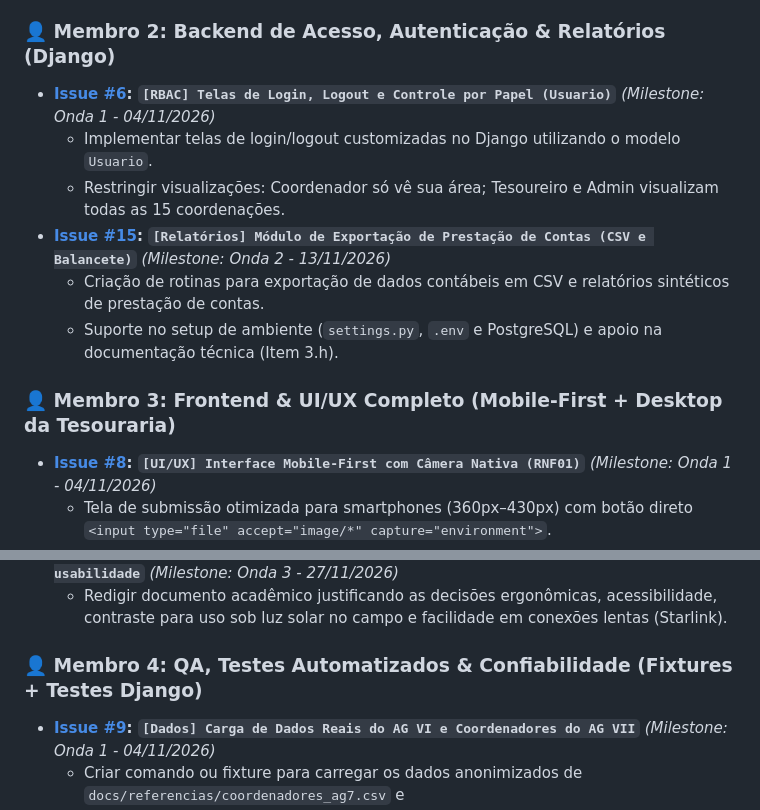
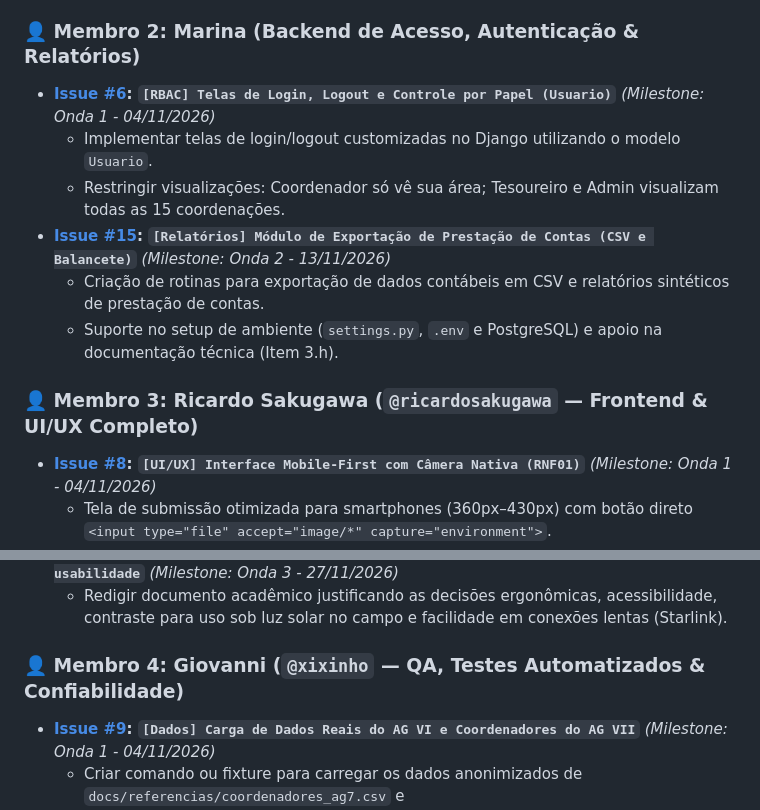
Before and after one commit to minoruhaga/sig-reembolso, a Markdown page: docs/fase-2/backlog_issues_github.md, 2 parts joined by grey strips. GitHub-like rendering.

```diff
--- a/docs/fase-2/backlog_issues_github.md
+++ b/docs/fase-2/backlog_issues_github.md
@@ -71,7 +71,7 @@ Este documento reúne a lista oficial das 18 Issues abertas e concluídas no Git
 * **[Issue #20](https://github.com/minoruhaga/sig-reembolso/issues/20): `[Docs] Itens 3.k e 3.l - Manual de Treinamento da Tesouraria e Homologação Formal`** *(Milestone: Onda 3 - 27/11/2026)*
   * Manual de operação da triagem financeira e minuta do Termo de Homologação formal com o cliente (Coordenação do AG VII - GE Caramuru).
 
-### 👤 Membro 2: Backend de Acesso, Autenticação & Relatórios (Django)
+### 👤 Membro 2: Marina (Backend de Acesso, Autenticação & Relatórios)
 * **[Issue #6](https://github.com/minoruhaga/sig-reembolso/issues/6): `[RBAC] Telas de Login, Logout e Controle por Papel (Usuario)`** *(Milestone: Onda 1 - 04/11/2026)*
   * Implementar telas de login/logout customizadas no Django utilizando o modelo `Usuario`.
   * Restringir visualizações: Coordenador só vê sua área; Tesoureiro e Admin visualizam todas as 15 coordenações.
@@ -79,7 +79,7 @@ Este documento reúne a lista oficial das 18 Issues abertas e concluídas no Git
   * Criação de rotinas para exportação de dados contábeis em CSV e relatórios sintéticos de prestação de contas.
   * Suporte no setup de ambiente (`settings.py`, `.env` e PostgreSQL) e apoio na documentação técnica (Item 3.h).
 
-### 👤 Membro 3: Frontend & UI/UX Completo (Mobile-First + Desktop da Tesouraria)
+### 👤 Membro 3: Ricardo Sakugawa (`@ricardosakugawa` — Frontend & UI/UX Completo)
 * **[Issue #8](https://github.com/minoruhaga/sig-reembolso/issues/8): `[UI/UX] Interface Mobile-First com Câmera Nativa (RNF01)`** *(Milestone: Onda 1 - 04/11/2026)*
   * Tela de submissão otimizada para smartphones (360px–430px) com botão direto `<input type="file" accept="image/*" capture="environment">`.
   * Termômetro visual de consumo da verba por coordenação em tempo real.
@@ -88,7 +88,7 @@ Este documento reúne a lista oficial das 18 Issues abertas e concluídas no Git
 * **[Issue #16](https://github.com/minoruhaga/sig-reembolso/issues/16): `[Docs] Item 3.g - Definição e justificativa das interfaces com base na usabilidade`** *(Milestone: Onda 3 - 27/11/2026)*
   * Redigir documento acadêmico justificando as decisões ergonômicas, acessibilidade, contraste para uso sob luz solar no campo e facilidade em conexões lentas (Starlink).
 
-### 👤 Membro 4: QA, Testes Automatizados & Confiabilidade (Fixtures + Testes Django)
+### 👤 Membro 4: Giovanni (`@xixinho` — QA, Testes Automatizados & Confiabilidade)
 * **[Issue #9](https://github.com/minoruhaga/sig-reembolso/issues/9): `[Dados] Carga de Dados Reais do AG VI e Coordenadores do AG VII`** *(Milestone: Onda 1 - 04/11/2026)*
   * Criar comando ou fixture para carregar os dados anonimizados de `docs/referencias/coordenadores_ag7.csv` e `gastos_historicos_ag6/alimentacao_gastos_ag6.csv`.
 * **[Issue #17](https://github.com/minoruhaga/sig-reembolso/issues/17): `[Testes] Item 3.i - Procedimentos descritivos de testes e expansão de casos no Django`** *(Milestone: Onda 3 - 27/11/2026)*
```
Also changed, not shown: docs/fase-2/divisao_tarefas_equipe.md (+7 -7 lines), docs/fase-2/kanban_fase_2.md (+14 -14 lines).
